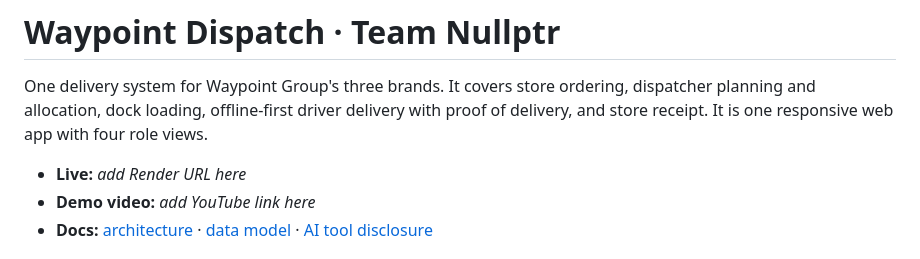
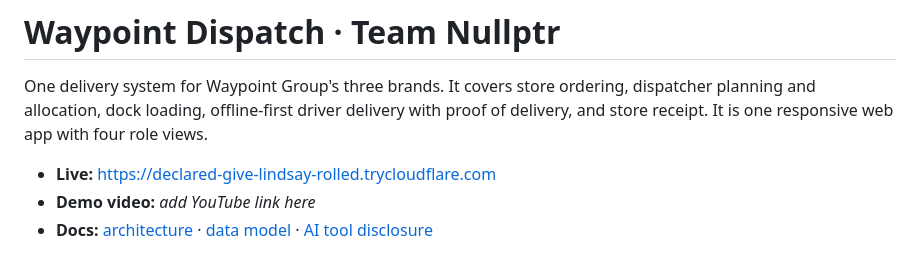
Before and after one commit to ammarshaffy1515/Nullptr_WaypointDispatch, a Markdown page: README.md, the part around the change. GitHub-like rendering.

Commit message:
Add deployed URL
Co-Authored-By: Claude Opus 5.5 <noreply@anthropic.com>

```diff
--- a/README.md
+++ b/README.md
@@ -2,7 +2,7 @@
 
 One delivery system for Waypoint Group's three brands. It covers store ordering, dispatcher planning and allocation, dock loading, offline-first driver delivery with proof of delivery, and store receipt. It is one responsive web app with four role views.
 
-- **Live:** _add Render URL here_
+- **Live:** https://declared-give-lindsay-rolled.trycloudflare.com
 - **Demo video:** _add YouTube link here_
 - **Docs:** [architecture](docs/architecture.md) · [data model](docs/data-model.md) · [AI tool disclosure](docs/ai-disclosure.md)
 
```
